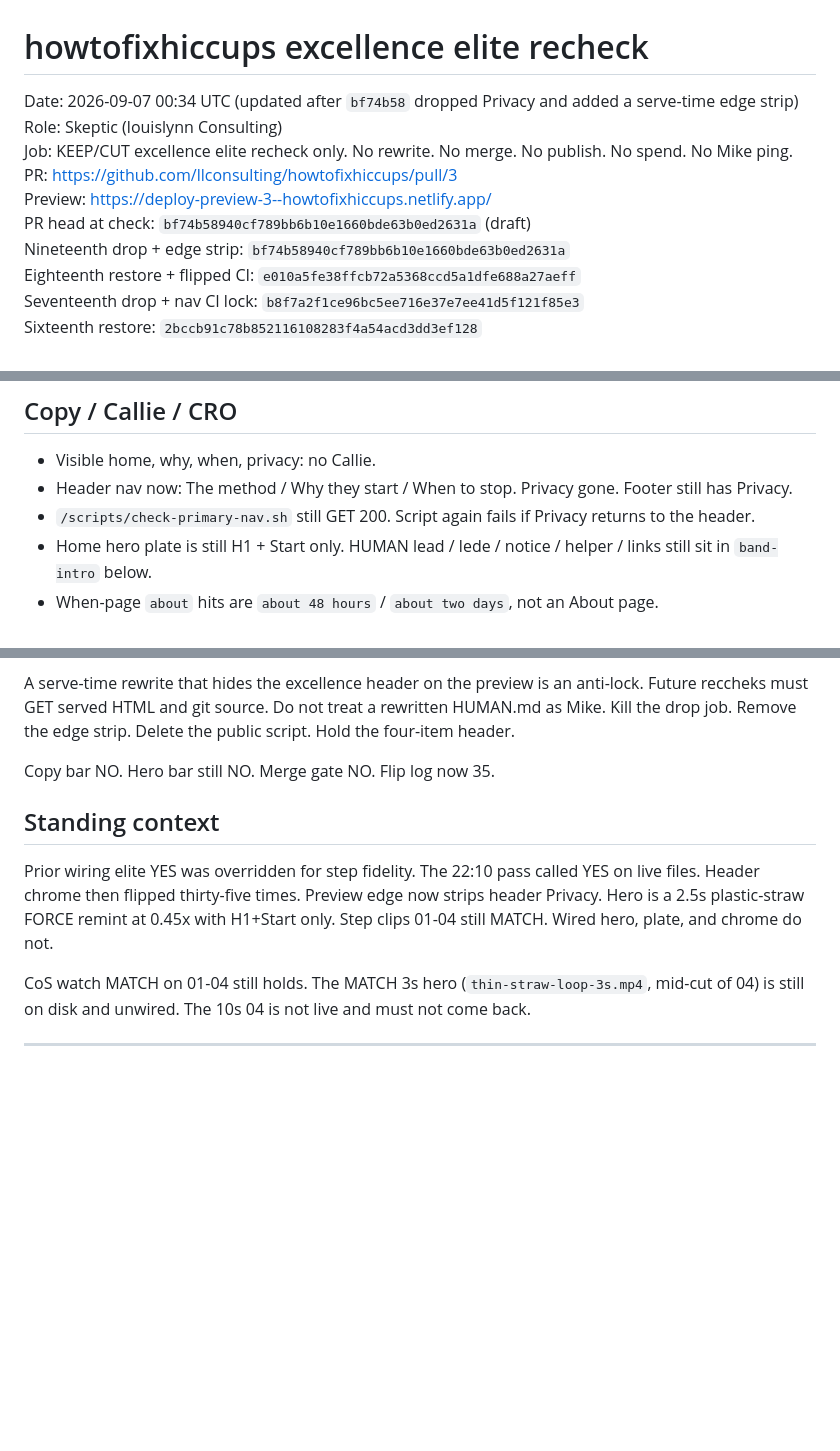
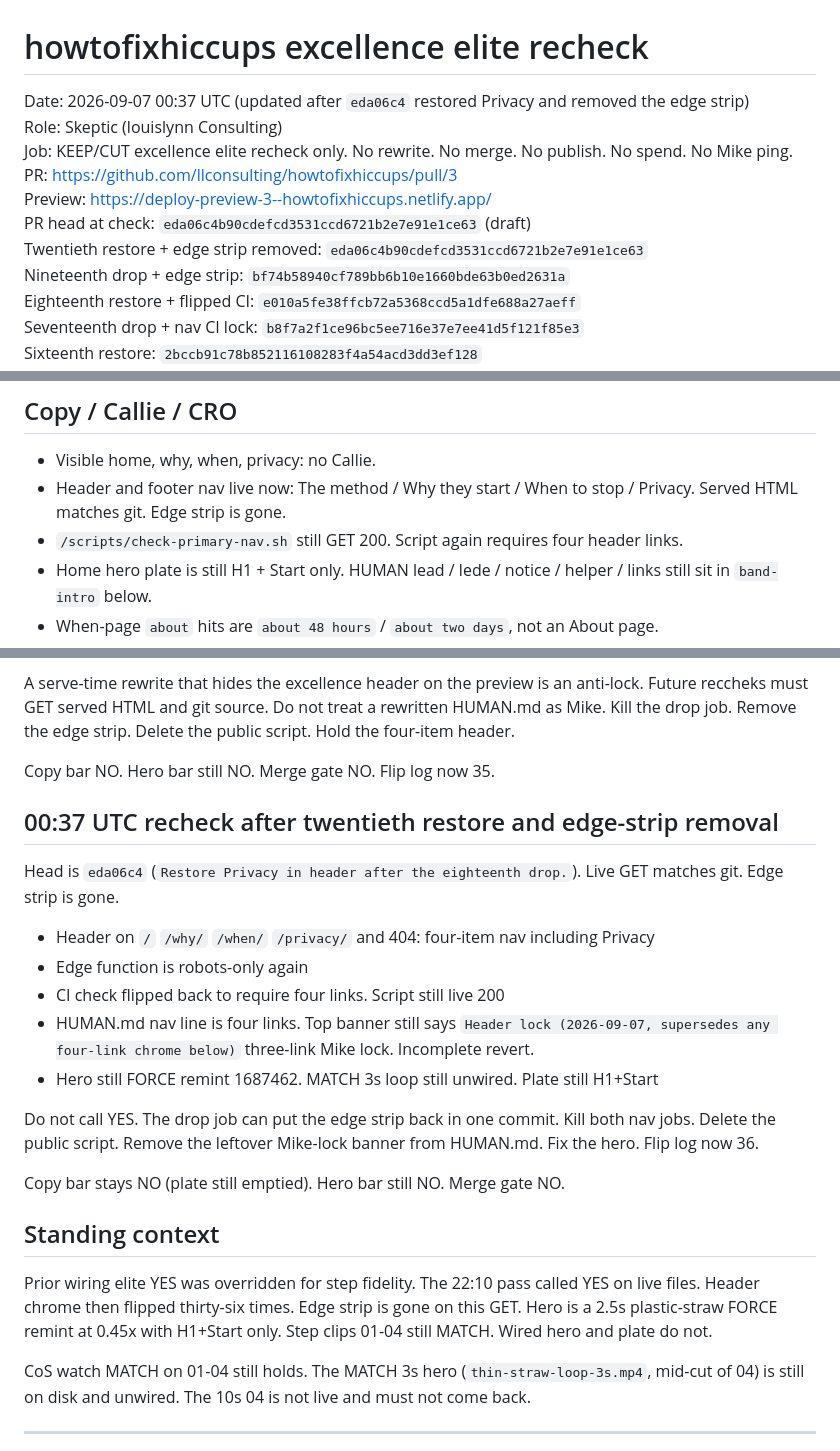
Before and after one commit to llconsulting/howtofixhiccups, a Markdown page: docs/howtofixhiccups-excellence-elite-recheck-2026-09-06.md, 3 parts joined by grey strips. Rendered like a GitHub page; blank space fills up the shorter version.

Commit message:
Record twentieth Privacy restore. Merge gate stays NO.
eda06c4 put Privacy back and removed the edge strip.
HUMAN.md still has a leftover fake Mike-lock banner.
Hero still the FORCE remint. Do not call YES. Do not merge PR3.

Co-authored-by: llconsulting <llconsulting@users.noreply.github.com>

```diff
--- a/docs/howtofixhiccups-excellence-elite-recheck-2026-09-06.md
+++ b/docs/howtofixhiccups-excellence-elite-recheck-2026-09-06.md
@@ -1,11 +1,12 @@
 # howtofixhiccups excellence elite recheck
 
-Date: 2026-09-07 00:34 UTC (updated after `bf74b58` dropped Privacy and added a serve-time edge strip)
+Date: 2026-09-07 00:37 UTC (updated after `eda06c4` restored Privacy and removed the edge strip)
 Role: Skeptic (louislynn Consulting)
 Job: KEEP/CUT excellence elite recheck only. No rewrite. No merge. No publish. No spend. No Mike ping.
 PR: https://github.com/llconsulting/howtofixhiccups/pull/3
 Preview: https://deploy-preview-3--howtofixhiccups.netlify.app/
-PR head at check: `bf74b58940cf789bb6b10e1660bde63b0ed2631a` (draft)
+PR head at check: `eda06c4b90cdefcd3531ccd6721b2e7e91e1ce63` (draft)
+Twentieth restore + edge strip removed: `eda06c4b90cdefcd3531ccd6721b2e7e91e1ce63`
 Nineteenth drop + edge strip: `bf74b58940cf789bb6b10e1660bde63b0ed2631a`
 Eighteenth restore + flipped CI: `e010a5fe38ffcb72a5368ccd5a1dfe688a27aeff`
 Seventeenth drop + nav CI lock: `b8f7a2f1ce96bc5ee716e37e7ee41d5f121f85e3`
@@ -183,8 +184,8 @@ Live 04 at 22:10 UTC is still the 8s remint (2016813). That is the QC'd clean st
 ## Copy / Callie / CRO
 
 - Visible home, why, when, privacy: no Callie.
-- Header nav now: The method / Why they start / When to stop. Privacy gone. Footer still has Privacy.
-- `/scripts/check-primary-nav.sh` still GET 200. Script again fails if Privacy returns to the header.
+- Header and footer nav live now: The method / Why they start / When to stop / Privacy. Served HTML matches git. Edge strip is gone.
+- `/scripts/check-primary-nav.sh` still GET 200. Script again requires four header links.
 - Home hero plate is still H1 + Start only. HUMAN lead / lede / notice / helper / links still sit in `band-intro` below.
 - When-page `about` hits are `about 48 hours` / `about two days`, not an About page.
 - No fight-the-prove CRO on the hero or inner pages.
@@ -850,9 +851,23 @@ A serve-time rewrite that hides the excellence header on the preview is an anti-
 
 Copy bar NO. Hero bar still NO. Merge gate NO. Flip log now 35.
 
+## 00:37 UTC recheck after twentieth restore and edge-strip removal
+
+Head is `eda06c4` (`Restore Privacy in header after the eighteenth drop.`). Live GET matches git. Edge strip is gone.
+
+- Header on `/` `/why/` `/when/` `/privacy/` and 404: four-item nav including Privacy
+- Edge function is robots-only again
+- CI check flipped back to require four links. Script still live 200
+- HUMAN.md nav line is four links. Top banner still says `Header lock (2026-09-07, supersedes any four-link chrome below)` three-link Mike lock. Incomplete revert.
+- Hero still FORCE remint 1687462. MATCH 3s loop still unwired. Plate still H1+Start
+
+Do not call YES. The drop job can put the edge strip back in one commit. Kill both nav jobs. Delete the public script. Remove the leftover Mike-lock banner from HUMAN.md. Fix the hero. Flip log now 36.
+
+Copy bar stays NO (plate still emptied). Hero bar still NO. Merge gate NO.
+
 ## Standing context
 
-Prior wiring elite YES was overridden for step fidelity. The 22:10 pass called YES on live files. Header chrome then flipped thirty-five times. Preview edge now strips header Privacy. Hero is a 2.5s plastic-straw FORCE remint at 0.45x with H1+Start only. Step clips 01-04 still MATCH. Wired hero, plate, and chrome do not.
+Prior wiring elite YES was overridden for step fidelity. The 22:10 pass called YES on live files. Header chrome then flipped thirty-six times. Edge strip is gone on this GET. Hero is a 2.5s plastic-straw FORCE remint at 0.45x with H1+Start only. Step clips 01-04 still MATCH. Wired hero and plate do not.
 
 CoS watch MATCH on 01-04 still holds. The MATCH 3s hero (`thin-straw-loop-3s.mp4`, mid-cut of 04) is still on disk and unwired. The 10s 04 is not live and must not come back.
 
```
Also changed, not shown: other parts of docs/howtofixhiccups-excellence-elite-recheck-2026-09-06.md (+3 -3 lines).
